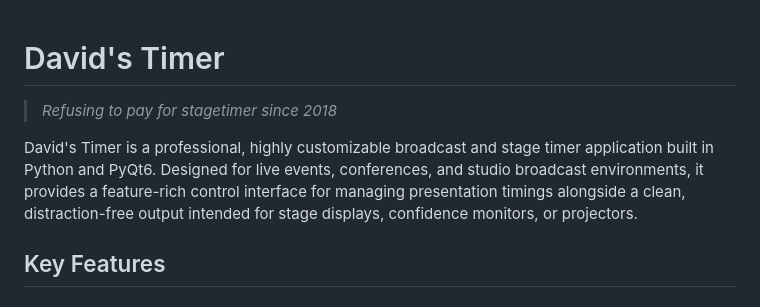
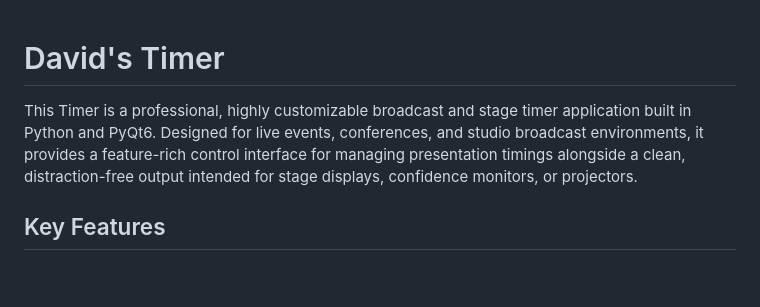
Before and after one commit to ginge123/Conference-Timer, a Markdown page: README.md, the part around the change. Rendered like a GitHub page; blank space fills up the shorter version.

Commit message:
Update README.md
lol

```diff
--- a/README.md
+++ b/README.md
@@ -1,7 +1,6 @@
 # David's Timer
-> *Refusing to pay for stagetimer since 2018*
 
-David's Timer is a professional, highly customizable broadcast and stage timer application built in Python and PyQt6. Designed for live events, conferences, and studio broadcast environments, it provides a feature-rich control interface for managing presentation timings alongside a clean, distraction-free output intended for stage displays, confidence monitors, or projectors.
+This Timer is a professional, highly customizable broadcast and stage timer application built in Python and PyQt6. Designed for live events, conferences, and studio broadcast environments, it provides a feature-rich control interface for managing presentation timings alongside a clean, distraction-free output intended for stage displays, confidence monitors, or projectors.
 
 ## Key Features
 
```
